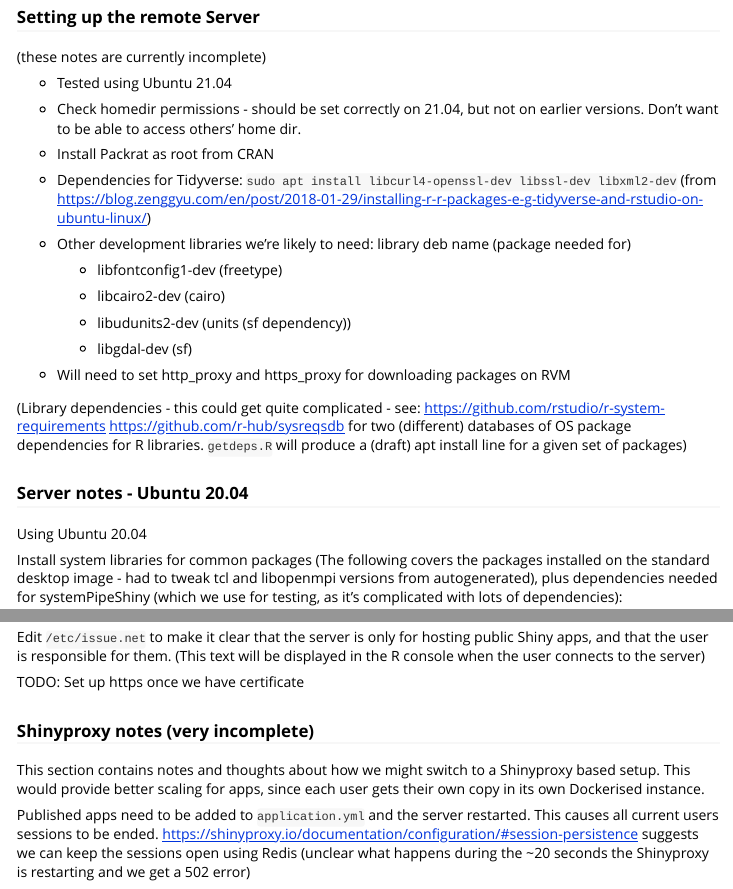
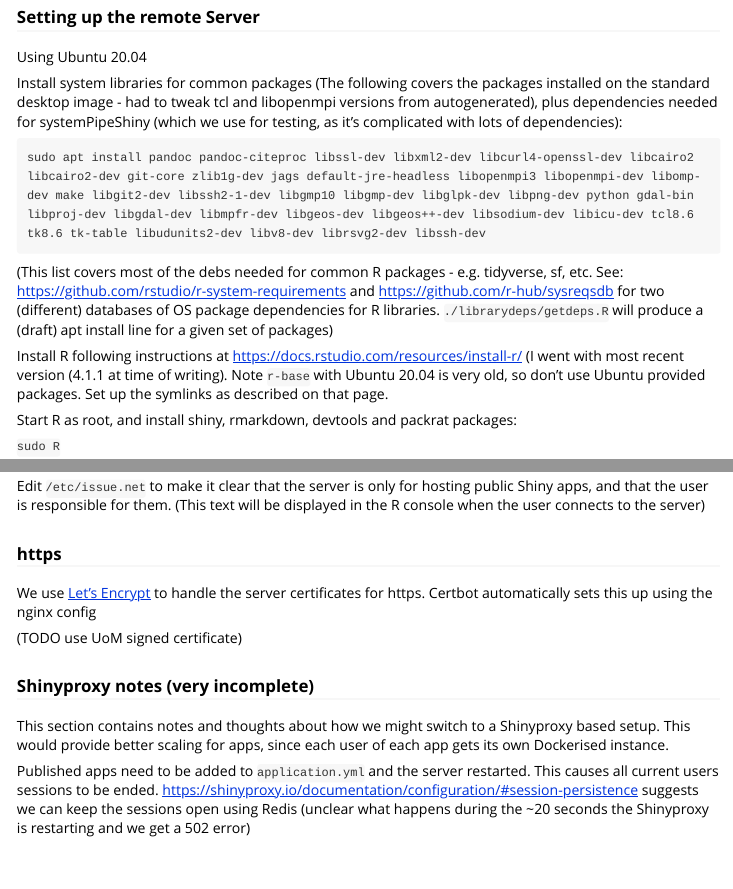
Before and after one commit to UoMResearchIT/r-shinysender, an R Markdown document (vignettes/Deployment.Rmd): the page in a window 1100 px wide, from 80 px down, and a second part further down, joined at a grey line. Rendered offline with R 4.5, knitr and Pandoc, with nearby package versions.

Commit message:
Update notes on deploying server

```diff
--- a/vignettes/Deployment.Rmd
+++ b/vignettes/Deployment.Rmd
@@ -17,37 +17,18 @@
 
 ### Setting up the remote Server
 
-(these notes are currently incomplete)
-
--   Tested using Ubuntu 21.04
-
--   Check homedir permissions - should be set correctly on 21.04, but not on earlier versions. Don't want to be able to access others' home dir.
-
--   Install Packrat as root from CRAN
-
--   Dependencies for Tidyverse: `sudo apt install libcurl4-openssl-dev libssl-dev libxml2-dev` (from <https://blog.zenggyu.com/en/post/2018-01-29/installing-r-r-packages-e-g-tidyverse-and-rstudio-on-ubuntu-linux/>)
-
--   Other development libraries we're likely to need: library deb name (package needed for)
-
-    -   libfontconfig1-dev (freetype)
-
-    -   libcairo2-dev (cairo)
-
-    -   libudunits2-dev (units (sf dependency))
-
-    -   libgdal-dev (sf)
-
--   Will need to set http_proxy and https_proxy for downloading packages on RVM
-
-(Library dependencies - this could get quite complicated - see: <https://github.com/rstudio/r-system-requirements> <https://github.com/r-hub/sysreqsdb> for two (different) databases of OS package dependencies for R libraries. `getdeps.R` will produce a (draft) apt install line for a given set of packages)
-
-### Server notes - Ubuntu 20.04
 
 Using Ubuntu 20.04
 
 Install system libraries for common packages (The following covers the packages installed on the standard desktop image - had to tweak tcl and libopenmpi versions from autogenerated), plus dependencies needed for systemPipeShiny (which we use for testing, as it's complicated with lots of dependencies):
 
     sudo apt install pandoc pandoc-citeproc libssl-dev libxml2-dev libcurl4-openssl-dev libcairo2 libcairo2-dev git-core zlib1g-dev jags default-jre-headless libopenmpi3 libopenmpi-dev libomp-dev make libgit2-dev libssh2-1-dev libgmp10 libgmp-dev libglpk-dev libpng-dev python gdal-bin libproj-dev libgdal-dev libmpfr-dev libgeos-dev libgeos++-dev libsodium-dev libicu-dev tcl8.6 tk8.6 tk-table libudunits2-dev libv8-dev librsvg2-dev libssh-dev
+
+
+
+(This list covers most of the debs needed for common R packages - e.g. tidyverse, sf, etc.
+See: <https://github.com/rstudio/r-system-requirements> and <https://github.com/r-hub/sysreqsdb> for two (different) databases of OS package dependencies for R libraries. `./librarydeps/getdeps.R` will produce a (draft) apt install line for a given set of packages)
+
 
 Install R following instructions at <https://docs.rstudio.com/resources/install-r/> (I went with most recent version (4.1.1 at time of writing). Note `r-base` with Ubuntu 20.04 is very old, so don't use Ubuntu provided packages. Set up the symlinks as described on that page.
 
@@ -139,12 +122,18 @@
 
 Edit `/etc/issue.net` to make it clear that the server is only for hosting public Shiny apps, and that the user is responsible for them. (This text will be displayed in the R console when the user connects to the server)
 
+### https
 
-TODO: Set up https once we have certificate
+We use [Let's Encrypt](https://letsencrypt.org/getting-started/) to handle the
+server certificates for https.  Certbot automatically sets this up using the
+nginx config
+
+(TODO use UoM signed certificate)
+
 
 ### Shinyproxy notes (very incomplete)
 
-This section contains notes and thoughts about how we might switch to a Shinyproxy based setup. This would provide better scaling for apps, since each user gets their own copy in its own Dockerised instance.
+This section contains notes and thoughts about how we might switch to a Shinyproxy based setup. This would provide better scaling for apps, since each user of each app gets its own Dockerised instance.
 
 Published apps need to be added to `application.yml` and the server restarted. This causes all current users sessions to be ended. <https://shinyproxy.io/documentation/configuration/#session-persistence> suggests we can keep the sessions open using Redis (unclear what happens during the \~20 seconds the Shinyproxy is restarting and we get a 502 error)
 
```
Also changed, not shown: vignettes/Deployment.Rmd (4 more changed lines).
